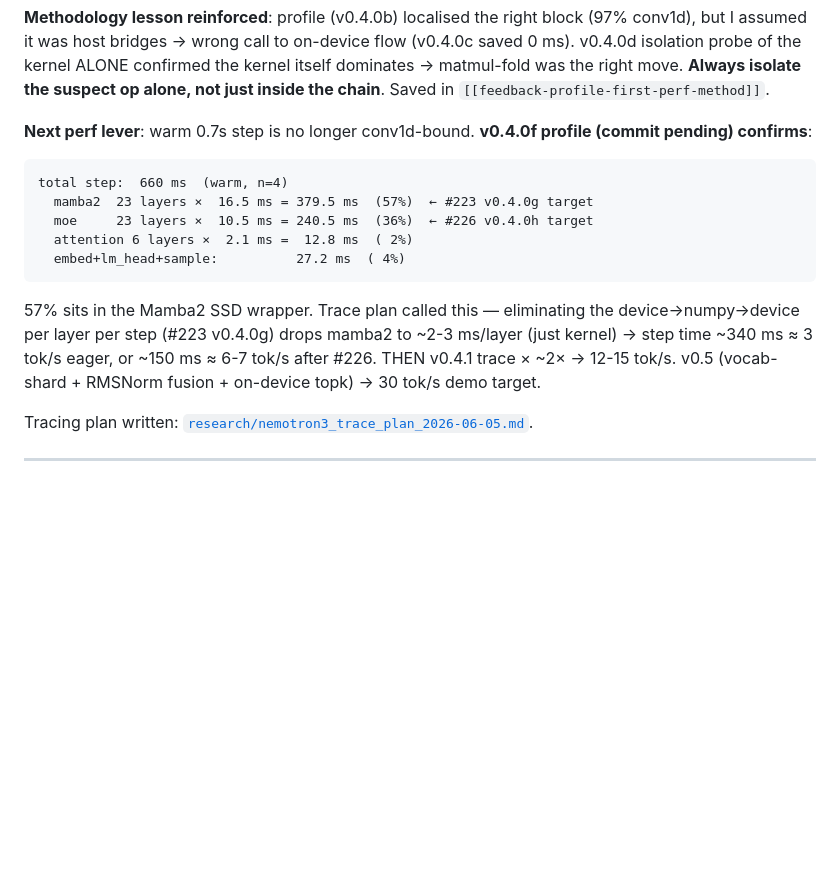
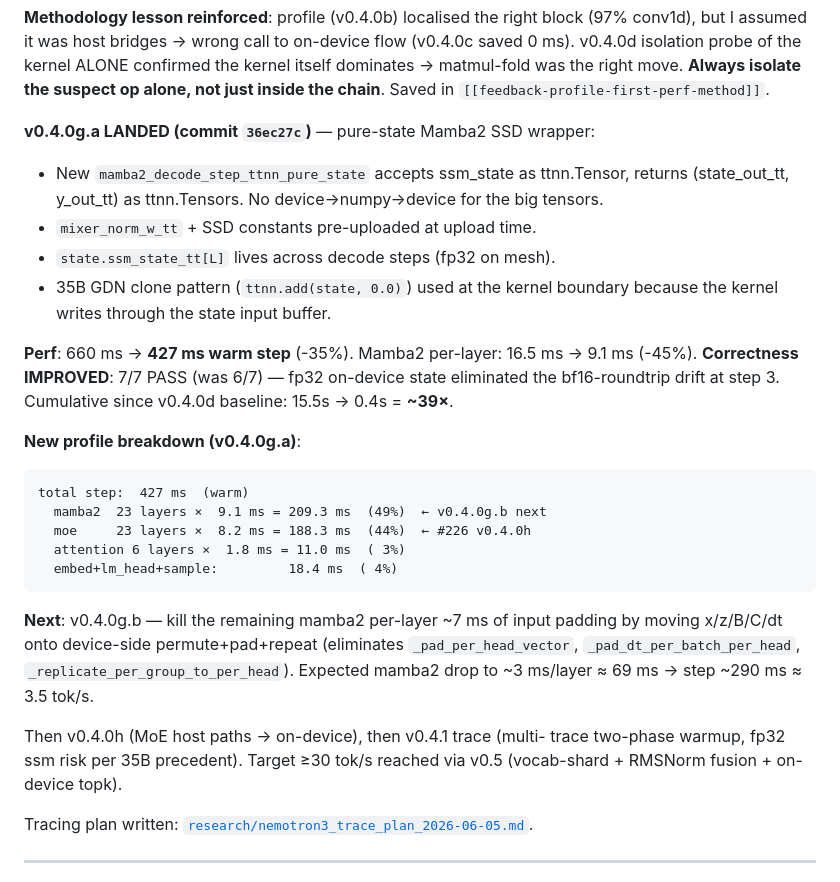
Before and after one commit to aweditya/tt-model-bringup, a Markdown page: HANDOFF.md, the part around the change. Drawn GitHub-style; blank space fills up the shorter version.

Commit message:
docs(mm7): v0.4.0g.a profile result — 660 ms -> 427 ms (-35%) + 7/7 PASS

````diff
--- a/HANDOFF.md
+++ b/HANDOFF.md
@@ -32,21 +32,39 @@ kernel ALONE confirmed the kernel itself dominates → matmul-fold was the
 right move. **Always isolate the suspect op alone, not just inside the
 chain**. Saved in `[[feedback-profile-first-perf-method]]`.
 
-**Next perf lever**: warm 0.7s step is no longer conv1d-bound.
-**v0.4.0f profile (commit pending) confirms**:
+**v0.4.0g.a LANDED (commit `36ec27c`)** — pure-state Mamba2 SSD wrapper:
+- New `mamba2_decode_step_ttnn_pure_state` accepts ssm_state as
+  ttnn.Tensor, returns (state_out_tt, y_out_tt) as ttnn.Tensors. No
+  device→numpy→device for the big tensors.
+- `mixer_norm_w_tt` + SSD constants pre-uploaded at upload time.
+- `state.ssm_state_tt[L]` lives across decode steps (fp32 on mesh).
+- 35B GDN clone pattern (`ttnn.add(state, 0.0)`) used at the kernel
+  boundary because the kernel writes through the state input buffer.
+
+**Perf**: 660 ms → **427 ms warm step** (-35%). Mamba2 per-layer:
+16.5 ms → 9.1 ms (-45%). **Correctness IMPROVED**: 7/7 PASS (was 6/7)
+— fp32 on-device state eliminated the bf16-roundtrip drift at step 3.
+Cumulative since v0.4.0d baseline: 15.5s → 0.4s = **~39×**.
+
+**New profile breakdown (v0.4.0g.a)**:
 ```
-total step:  660 ms  (warm, n=4)
-  mamba2  23 layers ×  16.5 ms = 379.5 ms  (57%)  ← #223 v0.4.0g target
-  moe     23 layers ×  10.5 ms = 240.5 ms  (36%)  ← #226 v0.4.0h target
-  attention 6 layers ×  2.1 ms =  12.8 ms  ( 2%)
-  embed+lm_head+sample:          27.2 ms  ( 4%)
+total step:  427 ms  (warm)
+  mamba2  23 layers ×  9.1 ms = 209.3 ms  (49%)  ← v0.4.0g.b next
+  moe     23 layers ×  8.2 ms = 188.3 ms  (44%)  ← #226 v0.4.0h
+  attention 6 layers ×  1.8 ms = 11.0 ms  ( 3%)
+  embed+lm_head+sample:         18.4 ms  ( 4%)
 ```
-57% sits in the Mamba2 SSD wrapper. Trace plan called this — eliminating
-the device→numpy→device per layer per step (#223 v0.4.0g) drops mamba2
-to ~2-3 ms/layer (just kernel) → step time ~340 ms ≈ 3 tok/s eager,
-or ~150 ms ≈ 6-7 tok/s after #226. THEN v0.4.1 trace × ~2× → 12-15
-tok/s. v0.5 (vocab-shard + RMSNorm fusion + on-device topk) → 30 tok/s
-demo target.
+
+**Next**: v0.4.0g.b — kill the remaining mamba2 per-layer ~7 ms of
+input padding by moving x/z/B/C/dt onto device-side permute+pad+repeat
+(eliminates `_pad_per_head_vector`, `_pad_dt_per_batch_per_head`,
+`_replicate_per_group_to_per_head`). Expected mamba2 drop to ~3 ms/layer
+≈ 69 ms → step ~290 ms ≈ 3.5 tok/s.
+
+Then v0.4.0h (MoE host paths → on-device), then v0.4.1 trace (multi-
+trace two-phase warmup, fp32 ssm risk per 35B precedent). Target
+≥30 tok/s reached via v0.5 (vocab-shard + RMSNorm fusion + on-device
+topk).
 
 Tracing plan written: [`research/nemotron3_trace_plan_2026-06-05.md`](research/nemotron3_trace_plan_2026-06-05.md).
 
````
